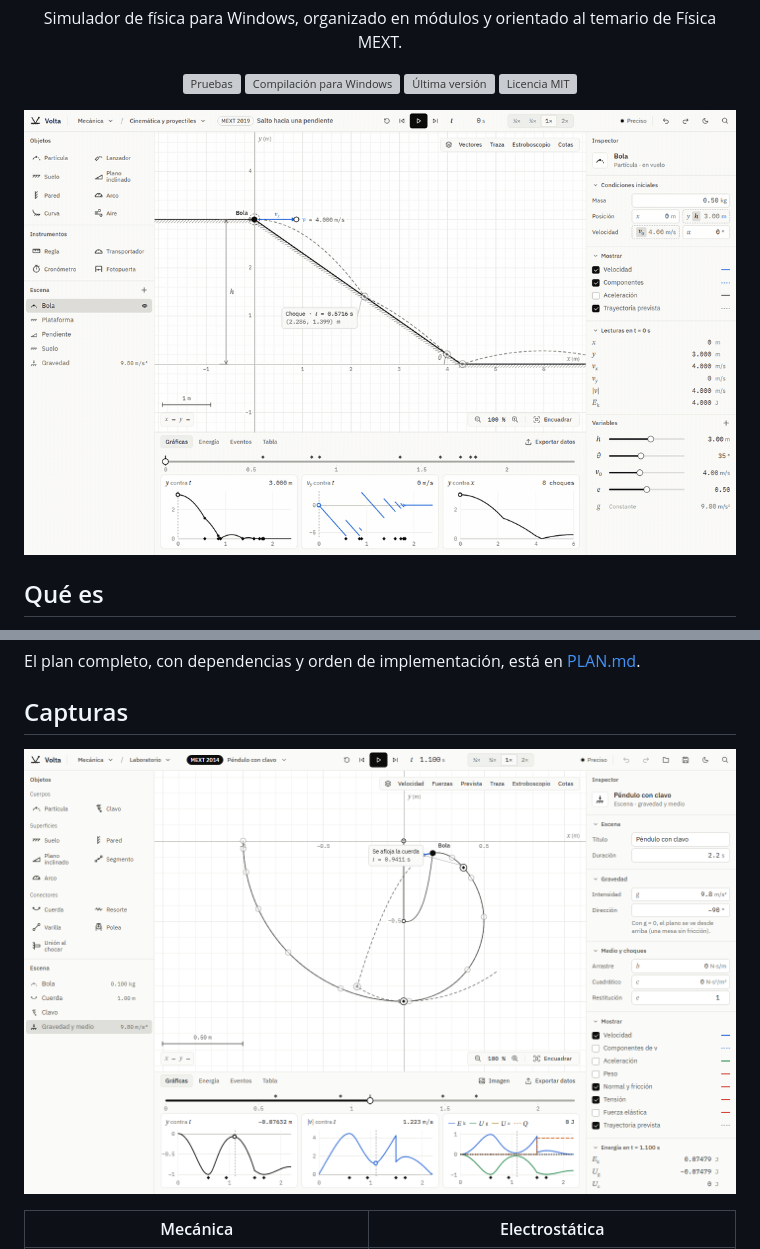
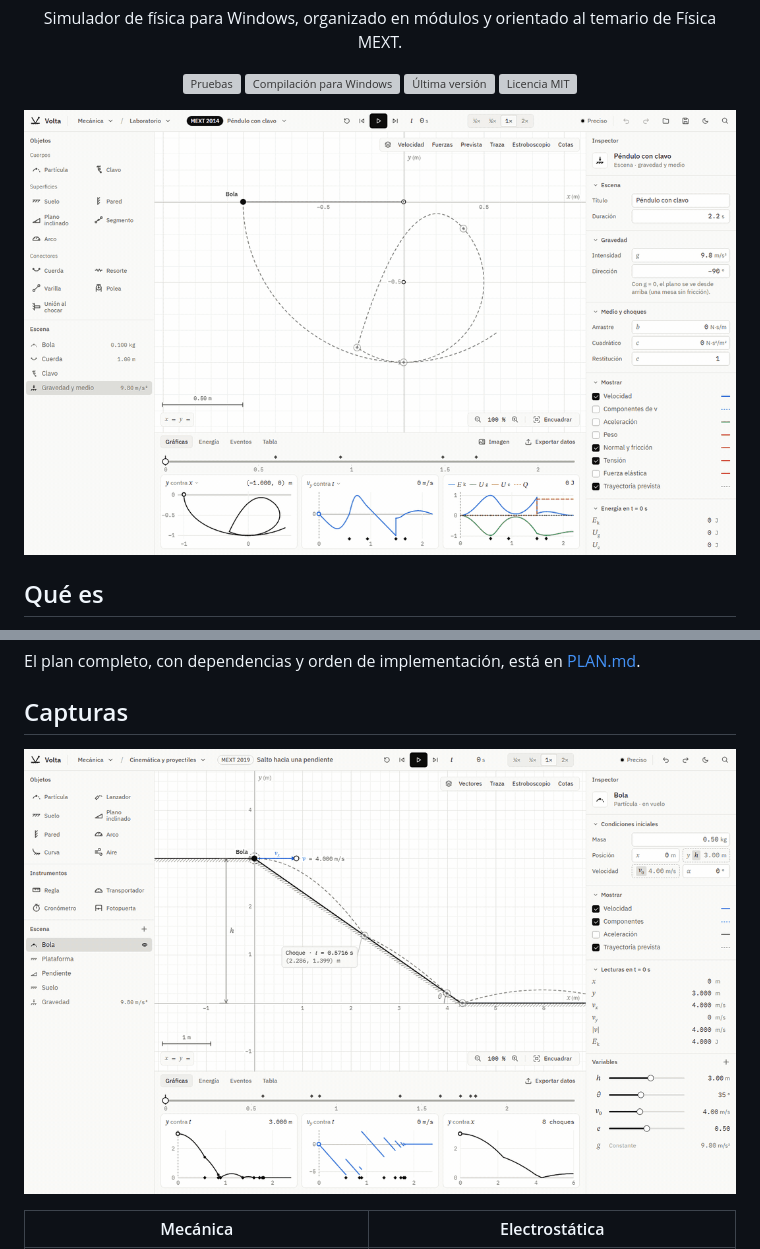
Before and after one commit to Eliam4510/volta-fisica, a Markdown page: README.md, 2 parts joined by grey strips. Rendered like a GitHub page; pictures changed too: docs/diseno/capturas/laboratorio.gif (added); grey boxes are pictures that could not be loaded.

Commit message:
README: GIF del Laboratorio de Mecánica (péndulo con clavo, MEXT 2014)
Co-Authored-By: Claude Opus 5.5 <noreply@anthropic.com>

```diff
--- a/README.md
+++ b/README.md
@@ -16,7 +16,7 @@
 </p>
 
 <p align="center">
-  <img src="docs/diseno/capturas/mecanica.gif" alt="Mecánica: salto hacia una pendiente con choques de restitución" width="900">
+  <img src="docs/diseno/capturas/laboratorio.gif" alt="Laboratorio de Mecánica: péndulo con clavo (MEXT 2014), con la trayectoria y la velocidad en las gráficas" width="900">
 </p>
 
 ## Qué es
@@ -61,7 +61,7 @@ El plan completo, con dependencias y orden de implementación, está en
 
 ## Capturas
 
-![Laboratorio de Mecánica: péndulo con clavo (MEXT 2014)](docs/diseno/capturas/f8_laboratorio.png)
+![Mecánica: salto hacia una pendiente con choques de restitución](docs/diseno/capturas/mecanica.gif)
 
 | Mecánica | Electrostática |
 |---|---|
```
